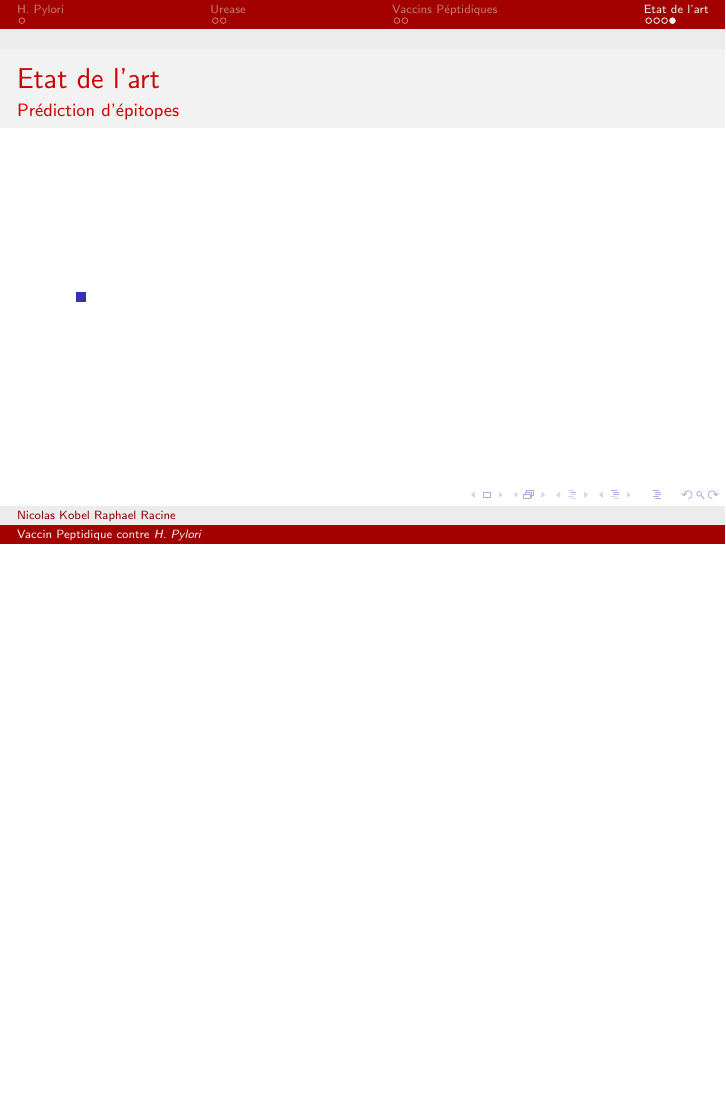
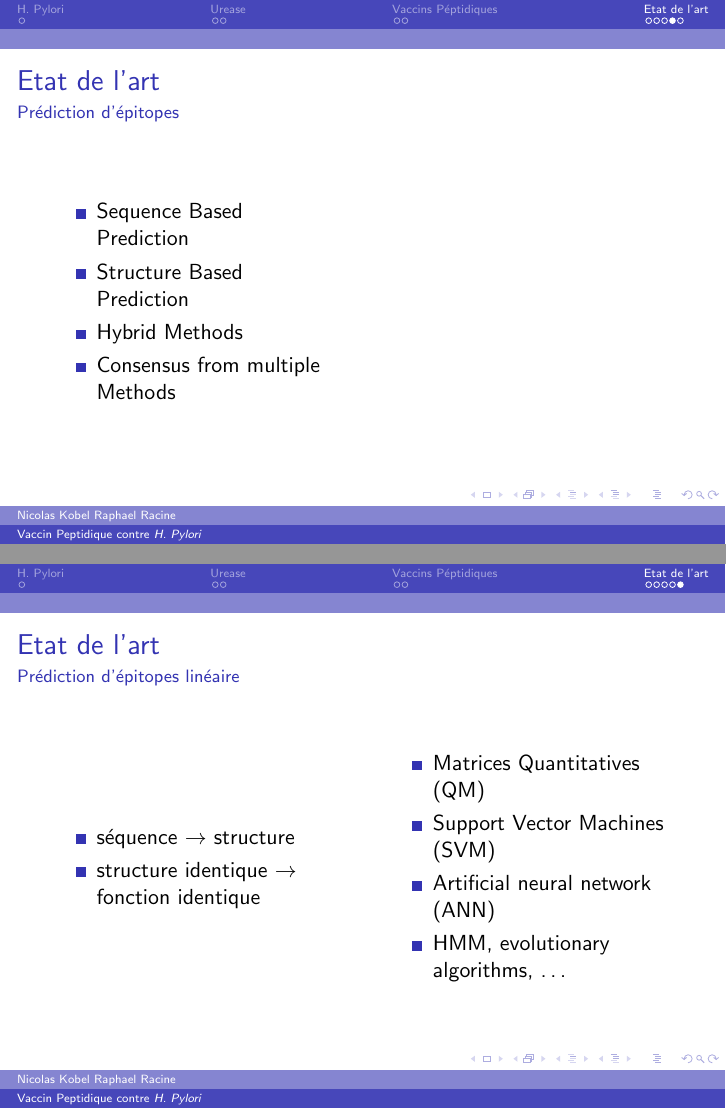
Before and after one commit to haurane/bbc_vaccin, LaTeX slides (Presentation/presentation.tex): page 35 of 35 before the commit and pages 38 and 44 of 44 after it, the two joined at a grey line, the shorter picture padded with empty space. Compiled offline with pdfLaTeX.

Commit message:
Texte presentation fini

```diff
--- a/Presentation/presentation.tex
+++ b/Presentation/presentation.tex
@@ -1,6 +1,6 @@
 \documentclass[11pt, notes]{beamer}
 \usetheme{Berlin}
-\usecolortheme{beaver}
+\usecolortheme{dolphin}
 \usepackage[utf8]{inputenc}
 \usepackage[francais]{babel}
 \usepackage{amsmath}
@@ -182,7 +182,10 @@
 \begin{columns}[c]
 	\begin{column}[c]{5cm}
 		\begin{itemize}[<+->]
-			\item
+			\item Sequence Based Prediction
+			\item Structure Based Prediction
+			\item Hybrid Methods
+			\item Consensus from multiple Methods
 		\end{itemize}
 	\end{column}
 	\begin{column}[c]{5cm}
@@ -190,4 +193,26 @@
 \end{columns}
 \end{frame}
 
+\begin{frame}
+\frametitle{Etat de l'art}
+\framesubtitle{Prédiction d'épitopes linéaire}
+\begin{columns}[c]
+	\begin{column}[c]{5cm}
+		\begin{itemize}[<+->]
+			\item séquence $\rightarrow$ structure
+			\item structure identique $\rightarrow$ fonction identique
+		\end{itemize}
+	\end{column}
+	\begin{column}[c]{5cm}
+		\begin{itemize}[<+->]
+			\item Matrices Quantitatives (QM)
+			\item Support Vector Machines (SVM)
+			\item Artificial neural network (ANN)
+			\item HMM, evolutionary algorithms, \ldots
+		\end{itemize}
+	\end{column}
+\end{columns}
+\end{frame}
+
+
 \end{document}
```
